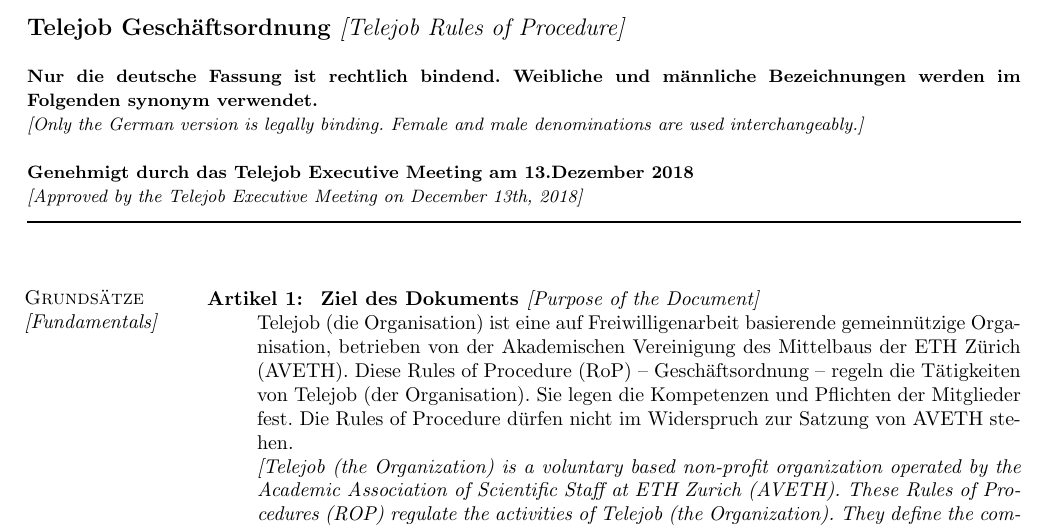
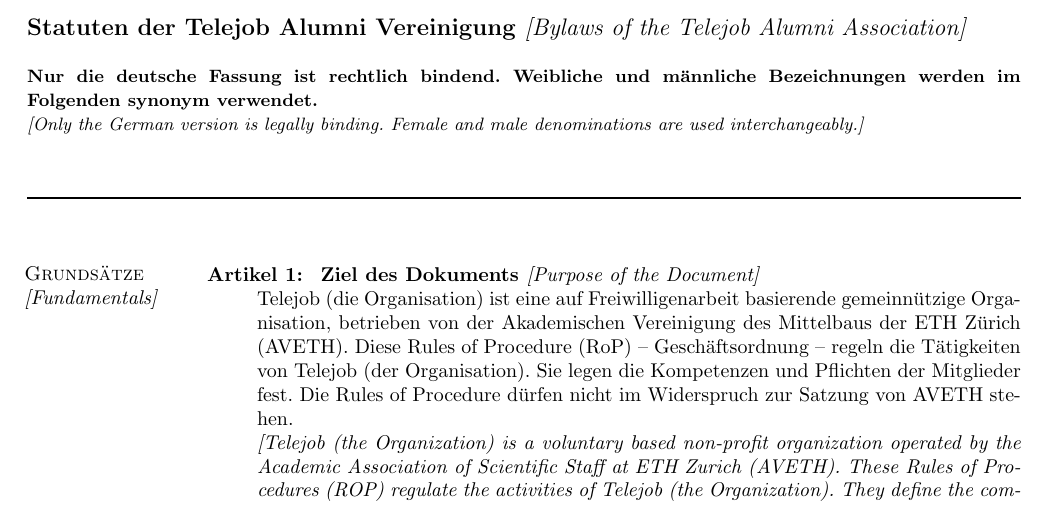
Before and after one commit to ETH-Telejob/TelejobAlumniAssociationBylaws, a LaTeX document (TelejobAlumniAssociationBylaws.tex): part of page 1 of 9, cut at the place of the change. Compiled offline with pdfLaTeX.

Commit message:
Update TelejobAlumniAssociationBylaws.tex
change title

```diff
--- a/TelejobAlumniAssociationBylaws.tex
+++ b/TelejobAlumniAssociationBylaws.tex
@@ -100,10 +100,10 @@
 %%%%%%%%%%%%%%%%%%%%%%%%% Begin Bylaws Document %%%%%%%%%%%%%%%%%%%%%%%%%%%%
 
 \begin{document}
-\makeheading{Telejob Gesch"aftsordnung {\it [Telejob Rules of Procedure]}\\\\
+\makeheading{Statuten der Telejob Alumni Vereinigung {\it [Bylaws of the Telejob Alumni Association]}\\\\
 \small{Nur die deutsche Fassung ist rechtlich bindend. Weibliche und m"annliche Bezeichnungen werden im Folgenden synonym verwendet. \\ {\it[Only the German version is legally binding. Female and male denominations are used interchangeably.]}}\\\\
-\small{Genehmigt durch das Telejob Executive Meeting am 13.Dezember 2018}\\
-\small{{\it [Approved by the Telejob Executive Meeting on December 13th, 2018]}}
+% \small{Genehmigt durch das Telejob Executive Meeting am 13.Dezember 2018}\\
+% \small{{\it [Approved by the Telejob Executive Meeting on December 13th, 2018]}}
 }
 
 
```
